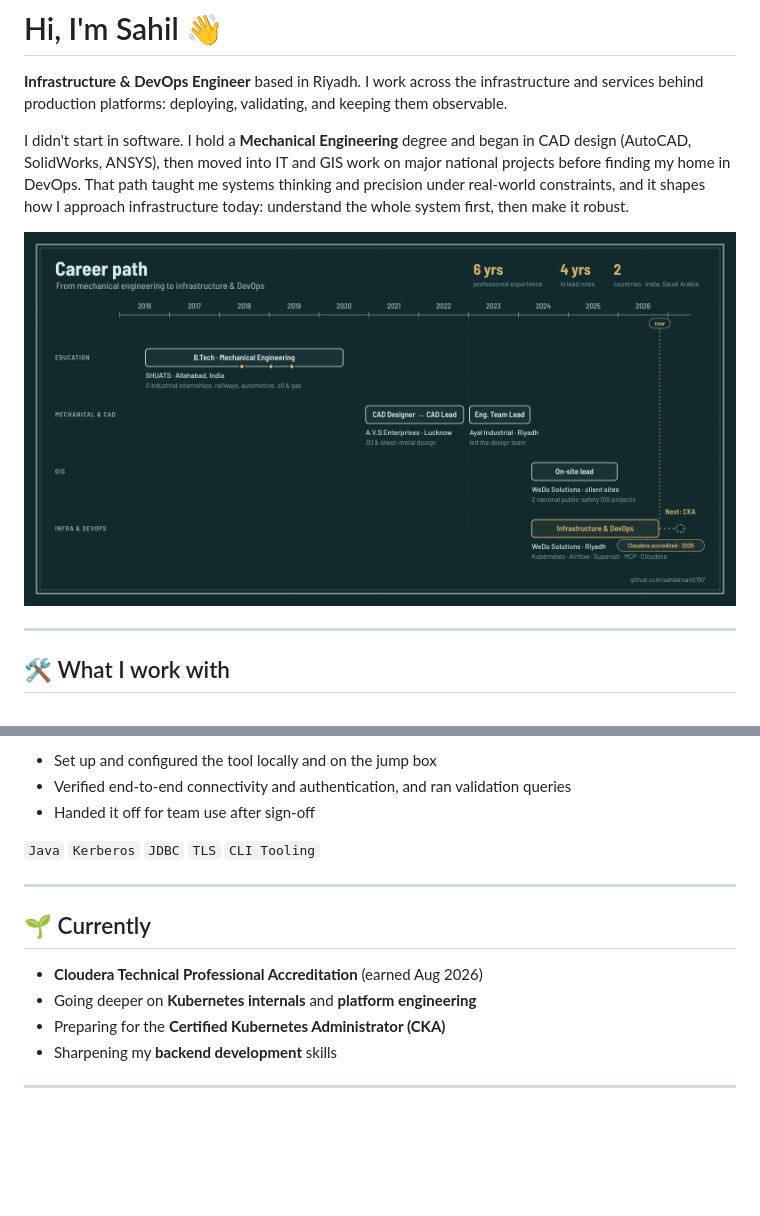
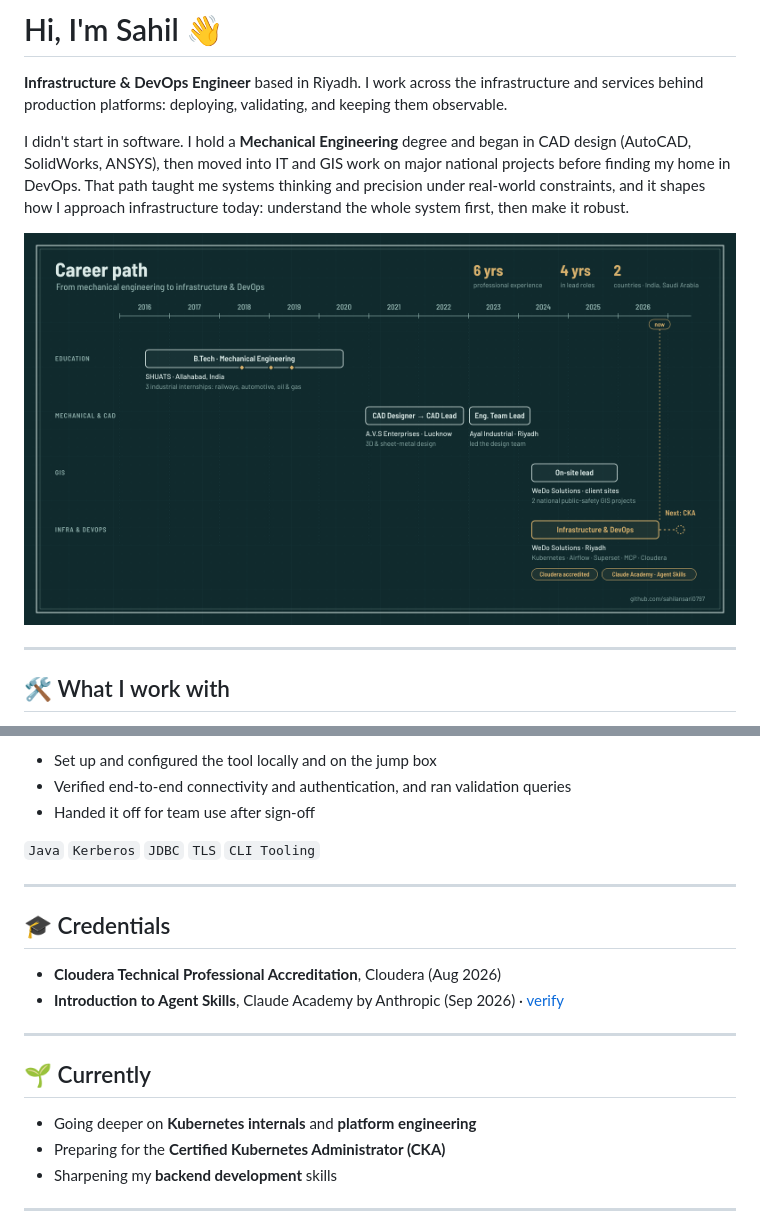
Before and after one commit to sahilansari0797/sahilansari0797, a Markdown page: README.md, 2 parts joined by grey strips. GitHub-like rendering; pictures changed too: assets/career-timeline.png; blank space fills up the shorter version.

Commit message:
Add Claude Academy Agent Skills credential

```diff
--- a/README.md
+++ b/README.md
@@ -133,9 +133,15 @@ At **WeDo Solutions**, I'm part of the team behind the infrastructure for large
 
 ---
 
+## 🎓 Credentials
+
+- **Cloudera Technical Professional Accreditation**, Cloudera (Aug 2026)
+- **Introduction to Agent Skills**, Claude Academy by Anthropic (Sep 2026) · [verify](https://academy.claude.com/verify/7b86ad5b1fbae6b828eb202942753fb5)
+
+---
+
 ## 🌱 Currently
 
-- **Cloudera Technical Professional Accreditation** (earned Aug 2026)
 - Going deeper on **Kubernetes internals** and **platform engineering**
 - Preparing for the **Certified Kubernetes Administrator (CKA)**
 - Sharpening my **backend development** skills
```
